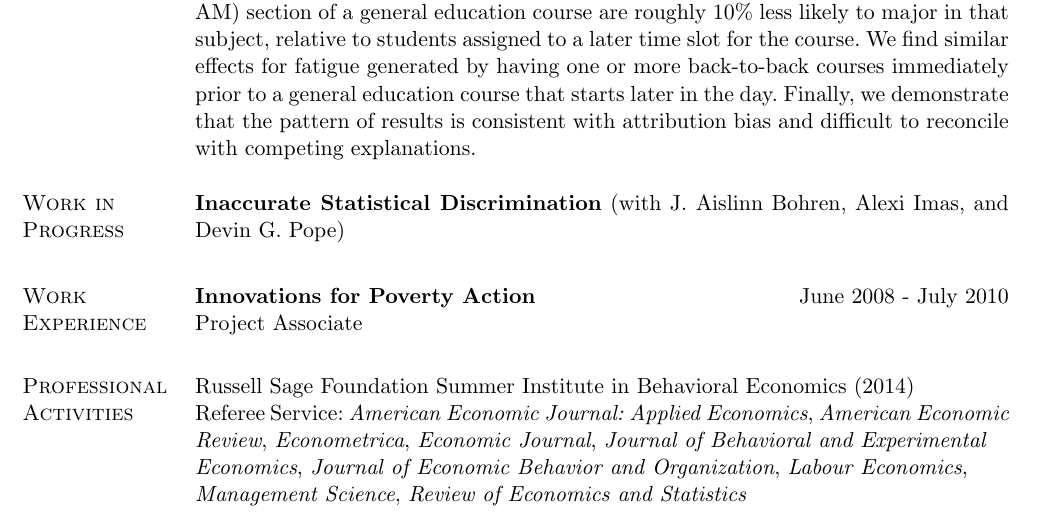
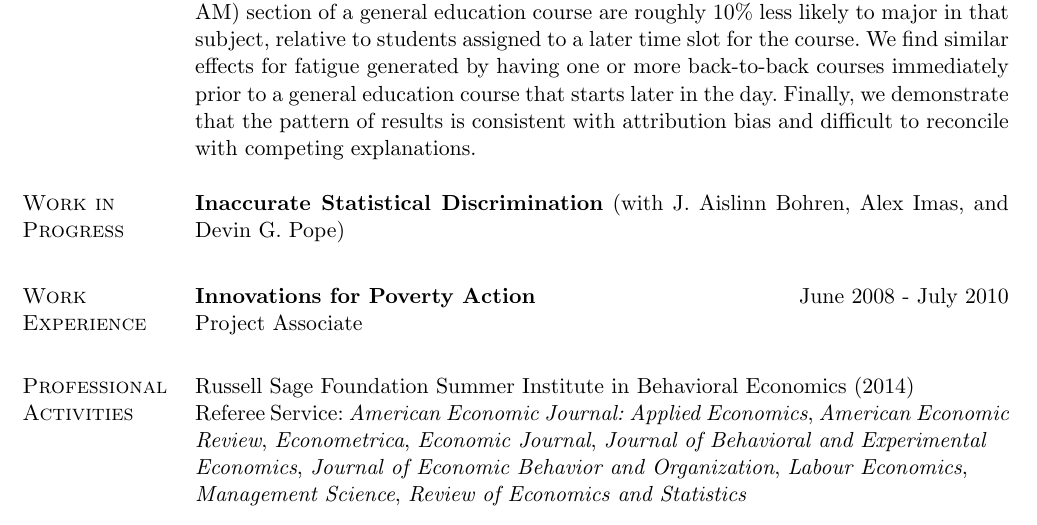
Before and after one commit to kareemhaggag/kareemhaggag.github.io, a LaTeX CV (f/KareemHaggag_CV.tex): part of page 2 of 3, cut so that both start at the same text. Compiled offline with pdfLaTeX.

Commit message:
Update CV

```diff
--- a/f/KareemHaggag_CV.tex
+++ b/f/KareemHaggag_CV.tex
@@ -324,7 +324,7 @@ Conditionally accepted at \textbf{Review of Economic Studies} \\
 \vspace{-.05in}
 
 \section{Work in Progress}
-{\textbf{Inaccurate Statistical Discrimination}} (with J. Aislinn Bohren, Alexi Imas, and Devin G. Pope) \\
+{\textbf{Inaccurate Statistical Discrimination}} (with J. Aislinn Bohren, Alex Imas, and Devin G. Pope) \\
 \vspace{-.35in} \\
 
 \section{Work Experience}
```
Also changed, not shown: f/KareemHaggag_CV.pdf, 2 other files.
